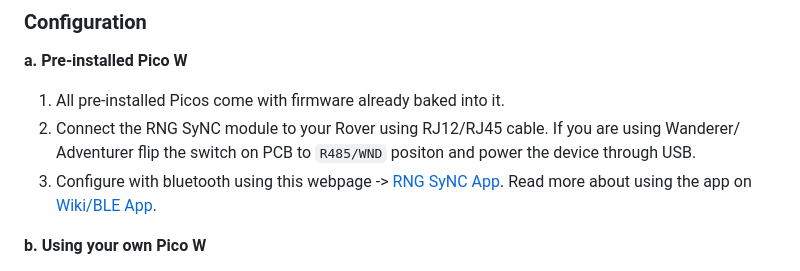
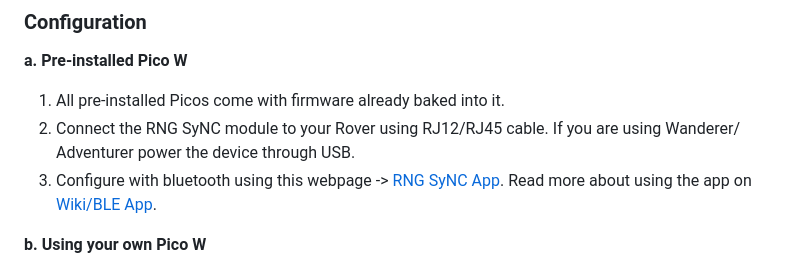
Before and after one commit to thewestlabs/RNG-SyNC-doc, a Markdown page: README.md, the part around the change. Drawn GitHub-style.

```diff
--- a/README.md
+++ b/README.md
@@ -6,7 +6,7 @@ RNG SyNC is a Renogy¹ RS232/RS485 compatible  WiFi and Bluetooth adapter. Check
 ### Configuration
 **a. Pre-installed Pico W**
   1. All pre-installed Picos come with firmware already baked into it.
-  2. Connect the RNG SyNC module to your Rover using RJ12/RJ45 cable. If you are using Wanderer/ Adventurer flip the switch on PCB to `R485/WND` positon and power the device through USB.
+  2. Connect the RNG SyNC module to your Rover using RJ12/RJ45 cable. If you are using Wanderer/ Adventurer power the device through USB.
   3. Configure with bluetooth using this webpage -> [RNG SyNC App](https://thewestlabs.github.io/RNG-SyNC-doc/). Read more about using the app on [Wiki/BLE App](https://github.com/thewestlabs/RNG-SyNC-doc/wiki/BLE-App).
 
 **b. Using your own Pico W**
```
